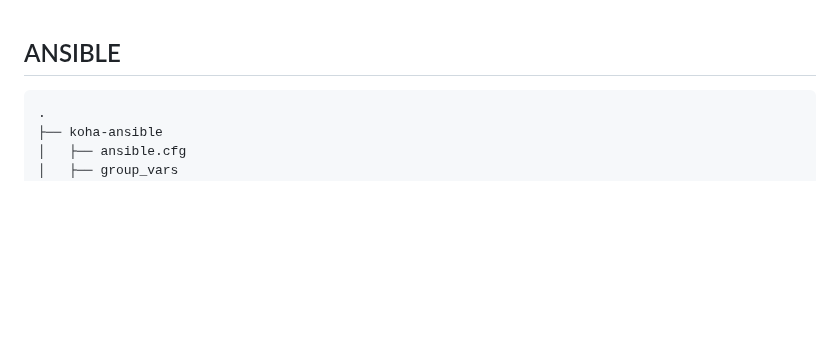
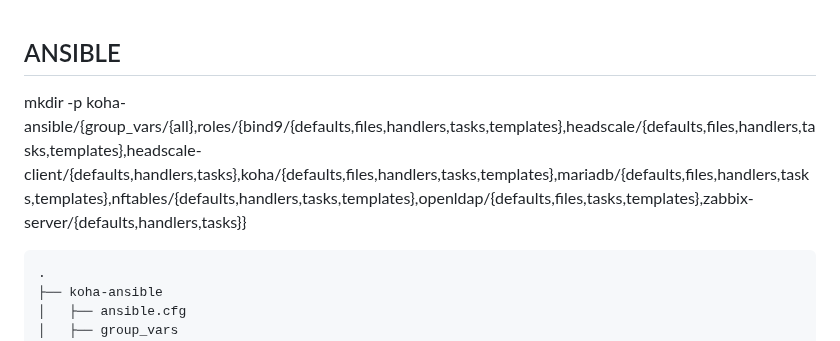
Before and after one commit to Alessandro-Muzi/0A02, a Markdown page: ANSIBLE.MD, the part around the change. Rendered like a GitHub page; blank space fills up the shorter version.

````diff
--- a/ANSIBLE.MD
+++ b/ANSIBLE.MD
@@ -1,5 +1,10 @@
 
 ## ANSIBLE
+
+
+
+
+mkdir -p koha-ansible/{group_vars/{all},roles/{bind9/{defaults,files,handlers,tasks,templates},headscale/{defaults,files,handlers,tasks,templates},headscale-client/{defaults,handlers,tasks},koha/{defaults,files,handlers,tasks,templates},mariadb/{defaults,files,handlers,tasks,templates},nftables/{defaults,handlers,tasks,templates},openldap/{defaults,files,tasks,templates},zabbix-server/{defaults,handlers,tasks}}
 
 ```txt
 .
````
